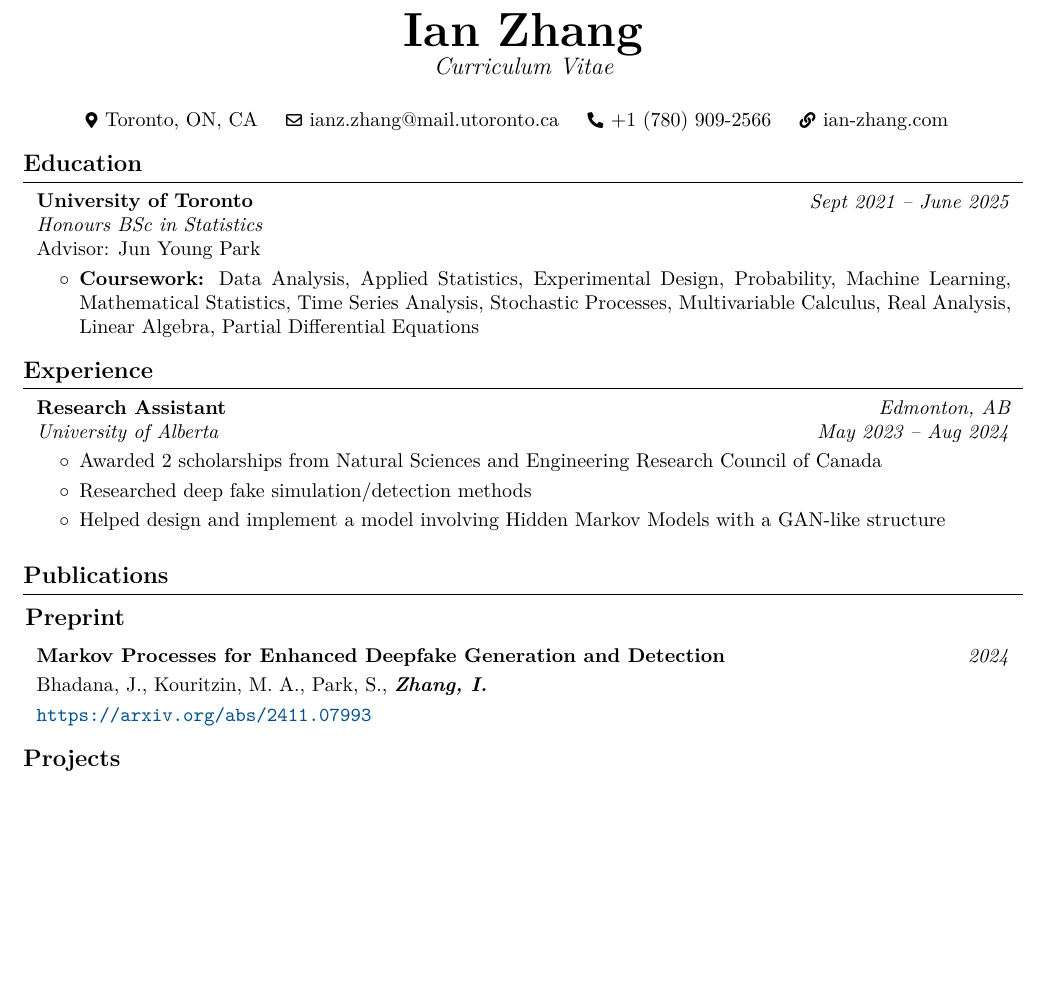
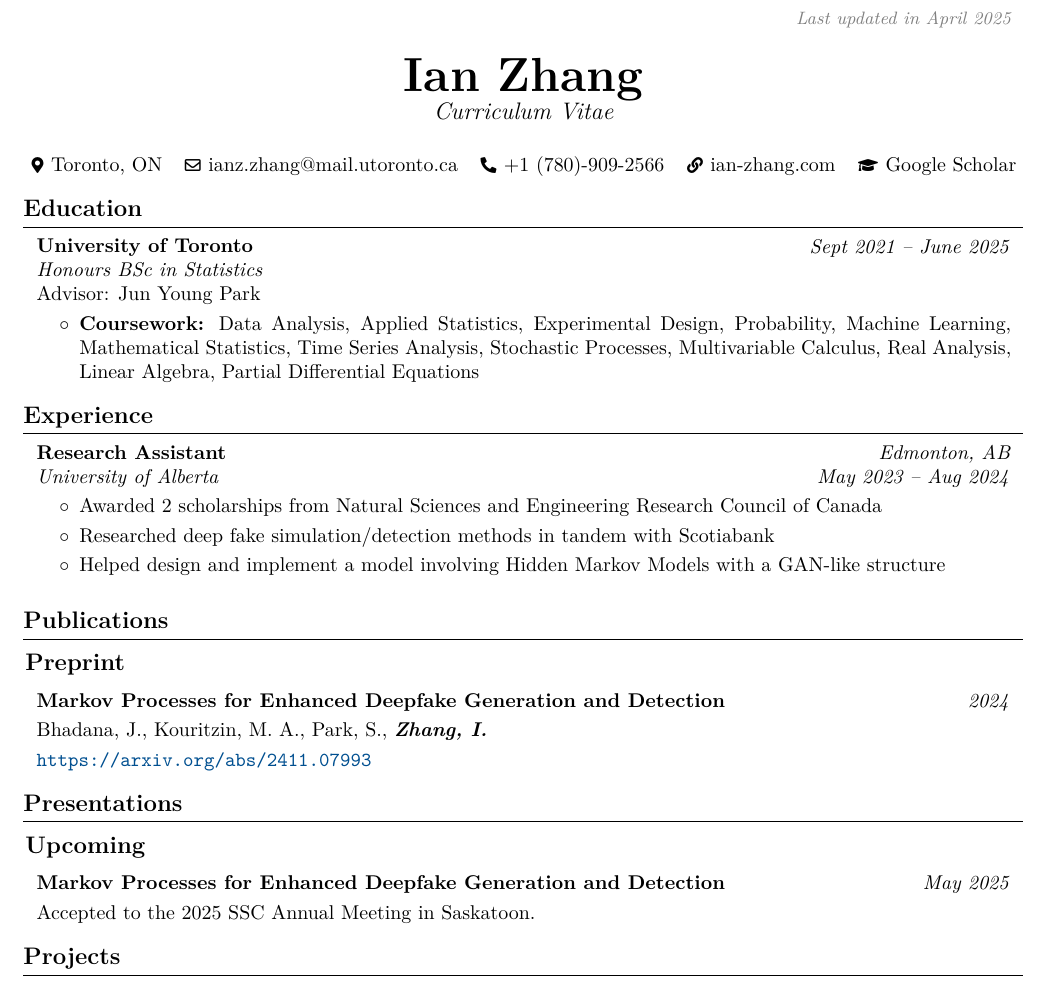
Before and after one commit to IanZhang42/ianzhang42.github.io, a LaTeX CV (ian_CV.tex): part of page 1 of 2, cut at the place of the change, the shorter picture padded with empty space. Compiled offline with pdfLaTeX.

Commit message:
Updated CV april 2025

```diff
--- a/ian_CV.tex
+++ b/ian_CV.tex
@@ -133,7 +133,7 @@
         \LenToUnit{\paperwidth-2 cm-0.2 cm+0.05cm},
         \LenToUnit{\paperheight-1.0 cm}
     ){\vtop{{\null}\makebox[0pt][c]{
-        \small\color{gray}\textit{Last updated in November 2024}\hspace{\widthof{Last updated in November 2024}}
+        \small\color{gray}\textit{Last updated in April 2025}\hspace{\widthof{Last updated in April 2025}}
     }}}%
   }%
 }%
@@ -162,20 +162,15 @@
         \vspace{0.3 cm}
 
         \normalsize
-        \mbox{{\color{black}\footnotesize\faMapMarker*}\hspace*{0.13cm}Toronto, ON, CA}%
-        \kern 0.25 cm%
-        \AND%
-        \kern 0.25 cm%
+        \mbox{{\color{black}\footnotesize\faMapMarker*}\hspace*{0.13cm}Toronto, ON}%
+        \kern 0.4 cm%
         \mbox{\hrefWithoutArrow{mailto:ianz.zhang@mail.utoronto.ca}{\color{black}{\footnotesize\faEnvelope[regular]}\hspace*{0.13cm}ianz.zhang@mail.utoronto.ca}}%
-        \kern 0.25 cm%
-        \AND%
-        \kern 0.25 cm%
-        \mbox{\hrefWithoutArrow{tel:+1 (780) 909-2566}{\color{black}{\footnotesize\faPhone*}\hspace*{0.13cm}+1 (780) 909-2566}}%
-        \kern 0.25 cm%
-        \AND%
-        \kern 0.25 cm%
+        \kern 0.4 cm%
+        \mbox{\hrefWithoutArrow{tel:+1 (780)-909-2566}{\color{black}{\footnotesize\faPhone*}\hspace*{0.13cm}+1 (780)-909-2566}}%
+        \kern 0.4 cm%
         \mbox{\hrefWithoutArrow{https://ian-zhang.com/}{\color{black}{\footnotesize\faLink}\hspace*{0.13cm}ian-zhang.com}}%
-        \kern 0.25 cm%
+        \kern 0.4 cm%
+        \mbox{\hrefWithoutArrow{https://scholar.google.com/citations?user=0FL5fjMAAAAJ&hl=en}{\color{black}{\footnotesize\faGraduationCap}\hspace*{0.13cm}Google Scholar}}%
     \end{header}
 
     \vspace{0.3 cm - 0.3 cm}
@@ -219,7 +214,7 @@
         \begin{onecolentry}
             \begin{highlights}
                 \item Awarded 2 scholarships from Natural Sciences and Engineering Research Council of Canada
-                \item Researched deep fake simulation/detection methods
+                \item Researched deep fake simulation/detection methods in tandem with Scotiabank
                 \item Helped design and implement a model involving Hidden Markov Models with a GAN-like structure
             \end{highlights}
         \end{onecolentry}
@@ -247,6 +242,22 @@
                 \url{https://arxiv.org/abs/2411.07993}
             \end{onecolentry}
         \end{samepage}
+
+
+    \section{Presentations}
+    \subsection{Upcoming}
+    \begin{twocolentry}{
+
+        \textit{May 2025}}
+            \textbf{Markov Processes for Enhanced Deepfake Generation and
+            Detection}
+        \end{twocolentry}
+
+        \vspace{0.10 cm}
+    \begin{onecolentry}
+        Accepted to the 2025 SSC Annual Meeting in Saskatoon.
+    \end{onecolentry}
+
 
 
 
```
Also changed, not shown: ian_CV.pdf, 5 other files.
